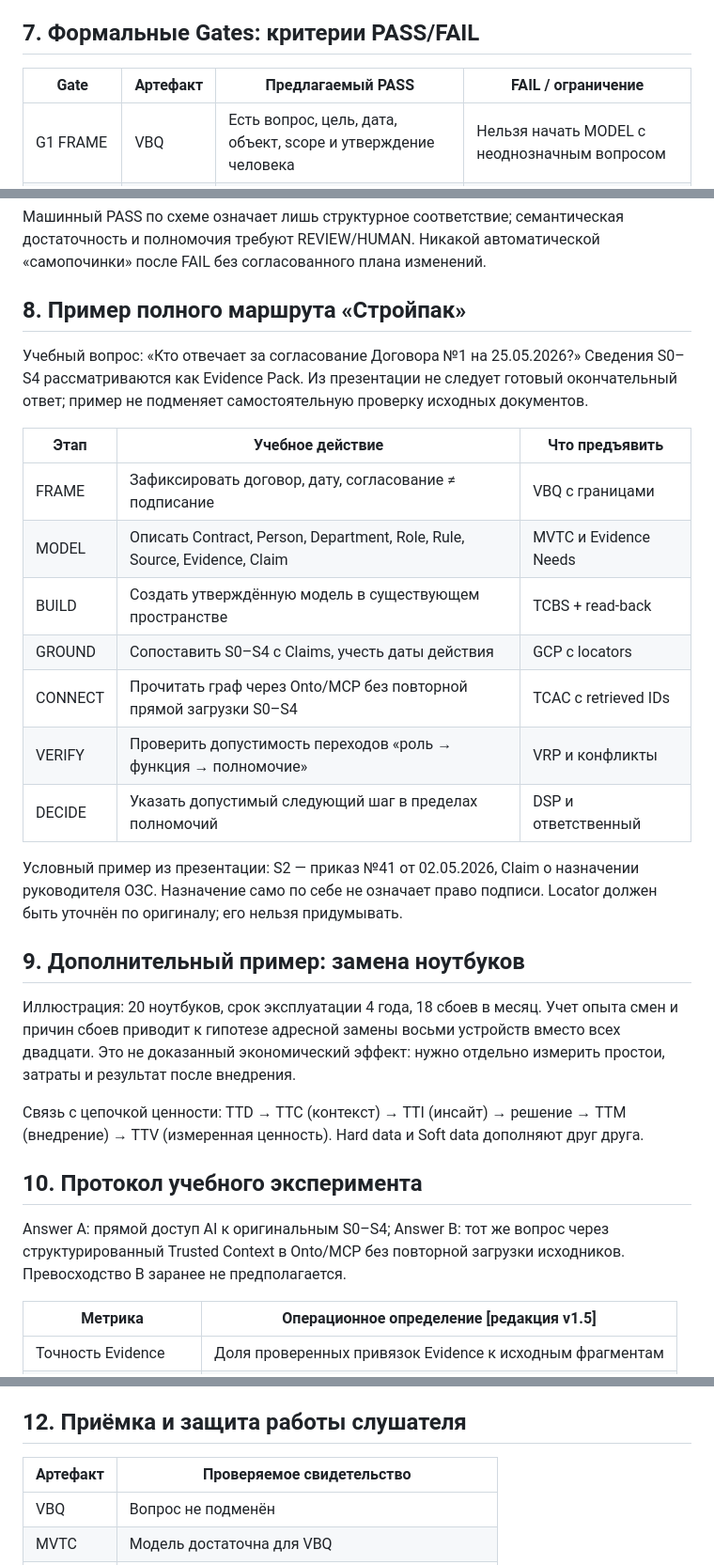
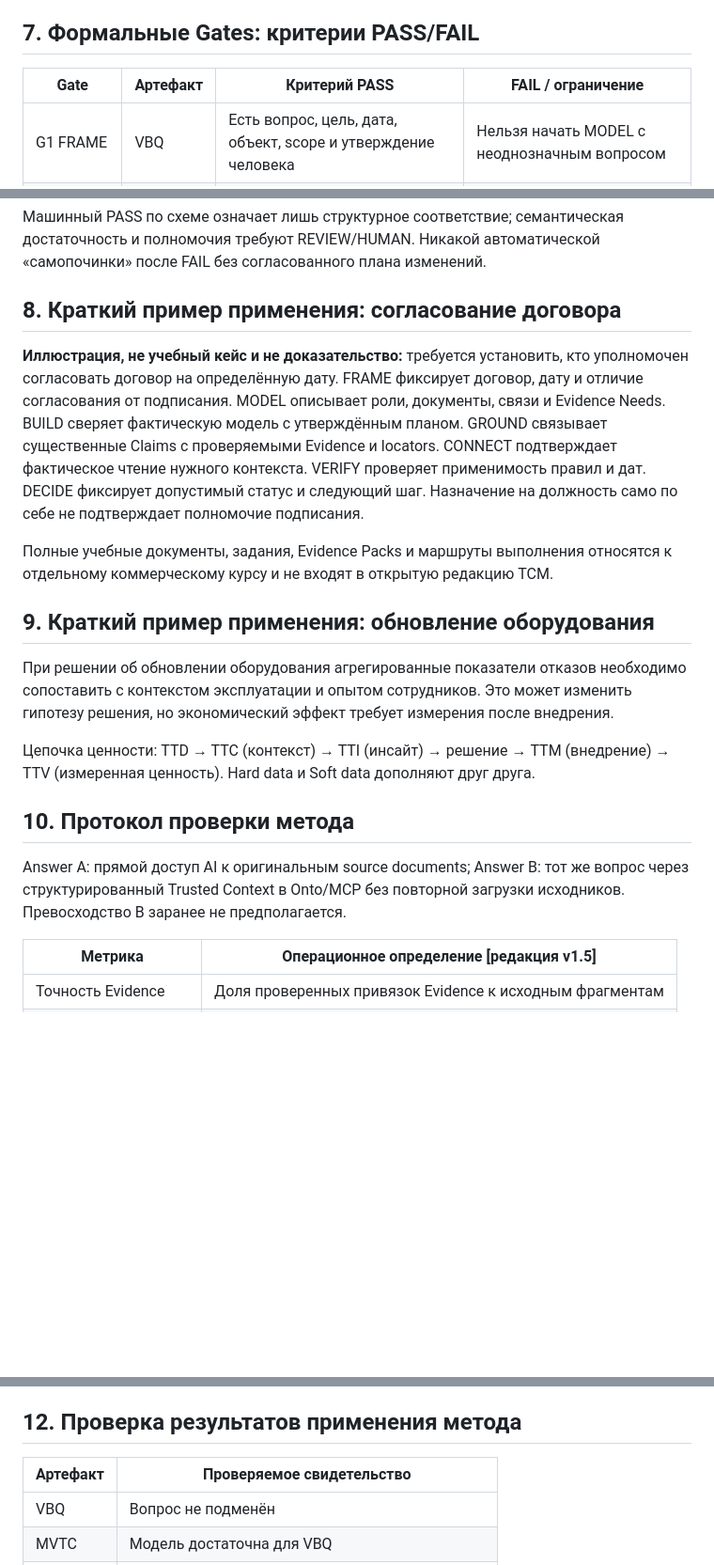
Before and after one commit to elkaram56-spec/trusted-context-method, a Markdown page: docs/ru/method-reference.md, 3 parts joined by grey strips. Shown at 94% size. Rendered like a GitHub page; blank space fills up the shorter version.

Commit message:
docs: RC3 editorial errata and remove commercial training walkthroughs

```diff
--- a/docs/ru/method-reference.md
+++ b/docs/ru/method-reference.md
@@ -236,7 +236,7 @@ Decision & Scope Package.
 
 ## 7. Формальные Gates: критерии PASS/FAIL
 
-| Gate | Артефакт | Предлагаемый PASS | FAIL / ограничение |
+| Gate | Артефакт | Критерий PASS | FAIL / ограничение |
 | --- | --- | --- | --- |
 | G1 FRAME | VBQ | Есть вопрос, цель, дата, объект, scope и утверждение человека | Нельзя начать MODEL с неоднозначным вопросом |
 | G2 MODEL | MVTC | Все необходимые типы и Evidence Needs описаны; неизвестное не выдумано | Не строить граф до утверждения достаточности |
@@ -248,31 +248,21 @@ Decision & Scope Package.
 
 Машинный PASS по схеме означает лишь структурное соответствие; семантическая достаточность и полномочия требуют REVIEW/HUMAN. Никакой автоматической «самопочинки» после FAIL без согласованного плана изменений.
 
-## 8. Пример полного маршрута «Стройпак»
+## 8. Краткий пример применения: согласование договора
 
-Учебный вопрос: «Кто отвечает за согласование Договора №1 на 25.05.2026?» Сведения S0–S4 рассматриваются как Evidence Pack. Из презентации не следует готовый окончательный ответ; пример не подменяет самостоятельную проверку исходных документов.
+**Иллюстрация, не учебный кейс и не доказательство:** требуется установить, кто уполномочен согласовать договор на определённую дату. FRAME фиксирует договор, дату и отличие согласования от подписания. MODEL описывает роли, документы, связи и Evidence Needs. BUILD сверяет фактическую модель с утверждённым планом. GROUND связывает существенные Claims с проверяемыми Evidence и locators. CONNECT подтверждает фактическое чтение нужного контекста. VERIFY проверяет применимость правил и дат. DECIDE фиксирует допустимый статус и следующий шаг. Назначение на должность само по себе не подтверждает полномочие подписания.
 
-| Этап | Учебное действие | Что предъявить |
-| --- | --- | --- |
-| FRAME | Зафиксировать договор, дату, согласование ≠ подписание | VBQ с границами |
-| MODEL | Описать Contract, Person, Department, Role, Rule, Source, Evidence, Claim | MVTC и Evidence Needs |
-| BUILD | Создать утверждённую модель в существующем пространстве | TCBS + read-back |
-| GROUND | Сопоставить S0–S4 с Claims, учесть даты действия | GCP с locators |
-| CONNECT | Прочитать граф через Onto/MCP без повторной прямой загрузки S0–S4 | TCAC с retrieved IDs |
-| VERIFY | Проверить допустимость переходов «роль → функция → полномочие» | VRP и конфликты |
-| DECIDE | Указать допустимый следующий шаг в пределах полномочий | DSP и ответственный |
+Полные учебные документы, задания, Evidence Packs и маршруты выполнения относятся к отдельному коммерческому курсу и не входят в открытую редакцию TCM.
 
-Условный пример из презентации: S2 — приказ №41 от 02.05.2026, Claim о назначении руководителя ОЗС. Назначение само по себе не означает право подписи. Locator должен быть уточнён по оригиналу; его нельзя придумывать.
+## 9. Краткий пример применения: обновление оборудования
 
-## 9. Дополнительный пример: замена ноутбуков
+При решении об обновлении оборудования агрегированные показатели отказов необходимо сопоставить с контекстом эксплуатации и опытом сотрудников. Это может изменить гипотезу решения, но экономический эффект требует измерения после внедрения.
 
-Иллюстрация: 20 ноутбуков, срок эксплуатации 4 года, 18 сбоев в месяц. Учет опыта смен и причин сбоев приводит к гипотезе адресной замены восьми устройств вместо всех двадцати. Это не доказанный экономический эффект: нужно отдельно измерить простои, затраты и результат после внедрения.
+Цепочка ценности: TTD → TTC (контекст) → TTI (инсайт) → решение → TTM (внедрение) → TTV (измеренная ценность). Hard data и Soft data дополняют друг друга.
 
-Связь с цепочкой ценности: TTD → TTC (контекст) → TTI (инсайт) → решение → TTM (внедрение) → TTV (измеренная ценность). Hard data и Soft data дополняют друг друга.
+## 10. Протокол проверки метода
 
-## 10. Протокол учебного эксперимента
-
-Answer A: прямой доступ AI к оригинальным S0–S4; Answer B: тот же вопрос через структурированный Trusted Context в Onto/MCP без повторной загрузки исходников. Превосходство B заранее не предполагается.
+Answer A: прямой доступ AI к оригинальным source documents; Answer B: тот же вопрос через структурированный Trusted Context в Onto/MCP без повторной загрузки исходников. Превосходство B заранее не предполагается.
 
 | Метрика | Операционное определение [редакция v1.5] |
 | --- | --- |
@@ -295,7 +285,7 @@ Answer A: прямой доступ AI к оригинальным S0–S4; Answ
 - Изменение Source, Rule, scope или authority требует оценки затронутых Claims и повторной проверки зависимых VRP/DSP.
 - Не публиковать конфиденциальные Evidence в Onto без явного разрешения и выбранной политики хранения.
 - Применение TCM в конкретной отрасли требует локальных регламентов и назначения ответственных.
-## 12. Приёмка и защита работы слушателя
+## 12. Проверка результатов применения метода
 
 | Артефакт | Проверяемое свидетельство |
 | --- | --- |
```
Also changed, not shown: other parts of docs/ru/method-reference.md (+1 -1 lines).
